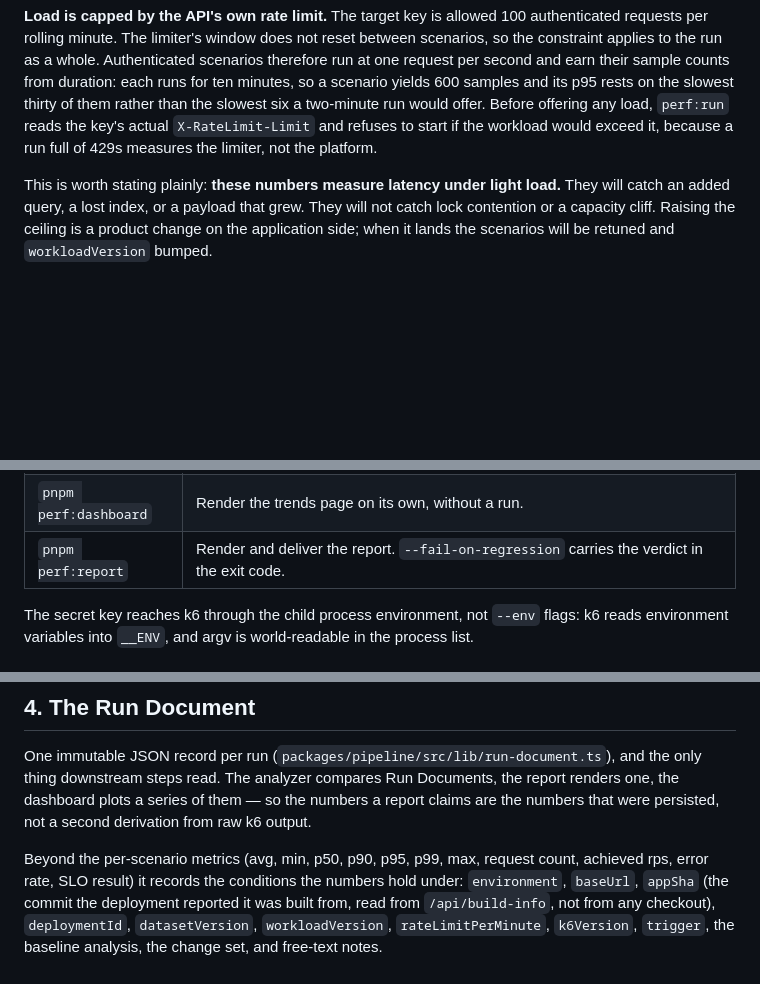
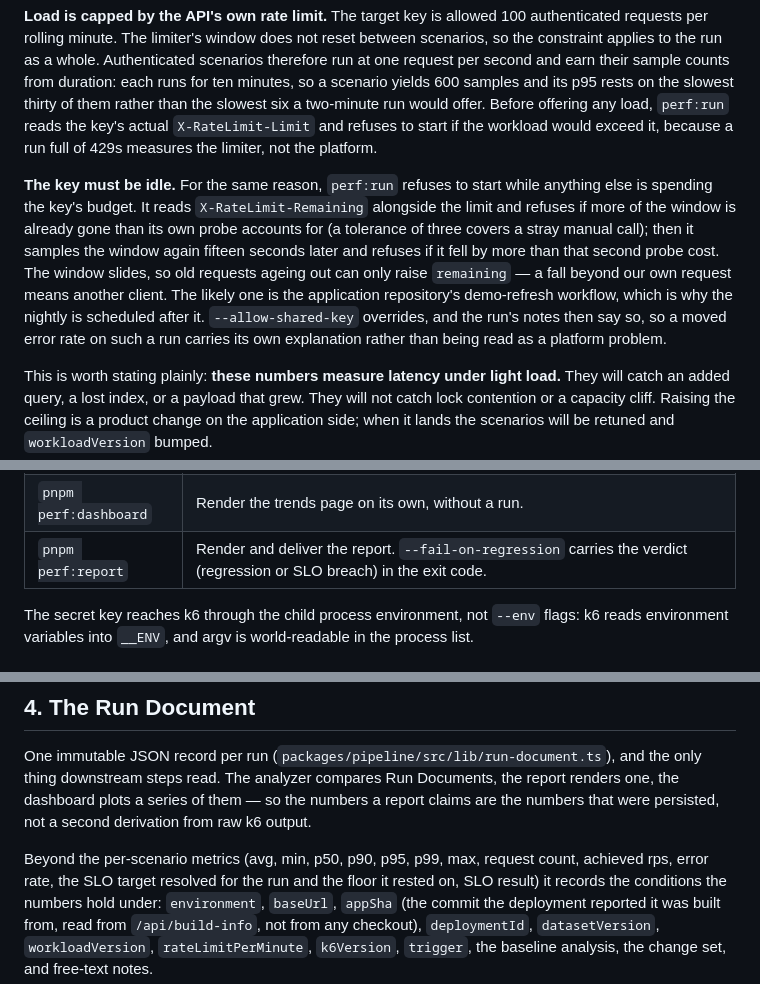
Before and after one commit to MonetizeKit/performance, a Markdown page: docs/methodology.md, 3 parts joined by grey strips. Drawn GitHub-style; blank space fills up the shorter version.

```diff
--- a/docs/methodology.md
+++ b/docs/methodology.md
@@ -65,6 +98,19 @@ its p95 rests on the slowest thirty of them rather than the slowest six a
 two-minute run would offer. Before offering any load, `perf:run` reads the key's
 actual `X-RateLimit-Limit` and refuses to start if the workload would exceed it,
 because a run full of 429s measures the limiter, not the platform.
+
+**The key must be idle.** For the same reason, `perf:run` refuses to start
+while anything else is spending the key's budget. It reads
+`X-RateLimit-Remaining` alongside the limit and refuses if more of the window is
+already gone than its own probe accounts for (a tolerance of three covers a
+stray manual call); then it samples the window again fifteen seconds later and
+refuses if it fell by more than that second probe cost. The window slides, so
+old requests ageing out can only raise `remaining` — a fall beyond our own
+request means another client. The likely one is the application repository's
+demo-refresh workflow, which is why the nightly is scheduled after it.
+`--allow-shared-key` overrides, and the run's notes then say so, so a moved
+error rate on such a run carries its own explanation rather than being read as
+a platform problem.
 
 This is worth stating plainly: **these numbers measure latency under light
 load.** They will catch an added query, a lost index, or a payload that grew.
@@ -102,7 +148,7 @@ perf:run  →  perf:collect  →  perf:analyze  →  perf:persist  →  perf:rep
 | `pnpm perf:analyze` | Compare against the baseline, attribute the build range, decide the verdict. |
 | `pnpm perf:persist` | Append the Run Document to the `perf-data` branch and re-render the site. |
 | `pnpm perf:dashboard` | Render the trends page on its own, without a run. |
-| `pnpm perf:report` | Render and deliver the report. `--fail-on-regression` carries the verdict in the exit code. |
+| `pnpm perf:report` | Render and deliver the report. `--fail-on-regression` carries the verdict (regression or SLO breach) in the exit code. |
 
 The secret key reaches k6 through the child process environment, not `--env`
 flags: k6 reads environment variables into `__ENV`, and argv is world-readable
@@ -127,7 +173,8 @@ report claims are the numbers that were persisted, not a second derivation from
 raw k6 output.
 
 Beyond the per-scenario metrics (avg, min, p50, p90, p95, p99, max, request
-count, achieved rps, error rate, SLO result) it records the conditions the
+count, achieved rps, error rate, the SLO target resolved for the run and the
+floor it rested on, SLO result) it records the conditions the
 numbers hold under: `environment`, `baseUrl`, `appSha` (the commit the
 deployment reported it was built from, read from `/api/build-info`, not from any
 checkout), `deploymentId`, `datasetVersion`, `workloadVersion`,
```
Also changed, not shown: other parts of docs/methodology.md (+60 -15 lines), README.md (+3 -2 lines).
